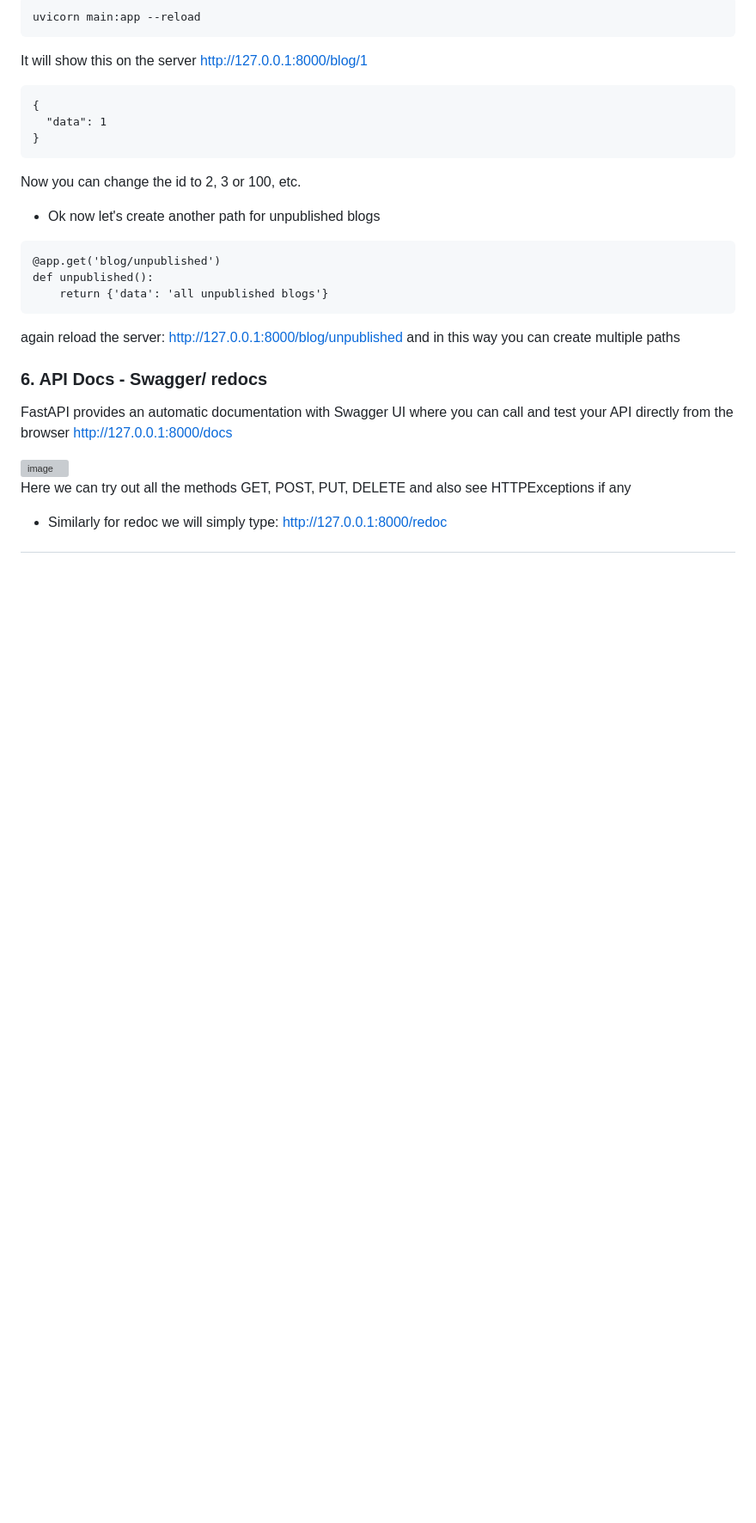
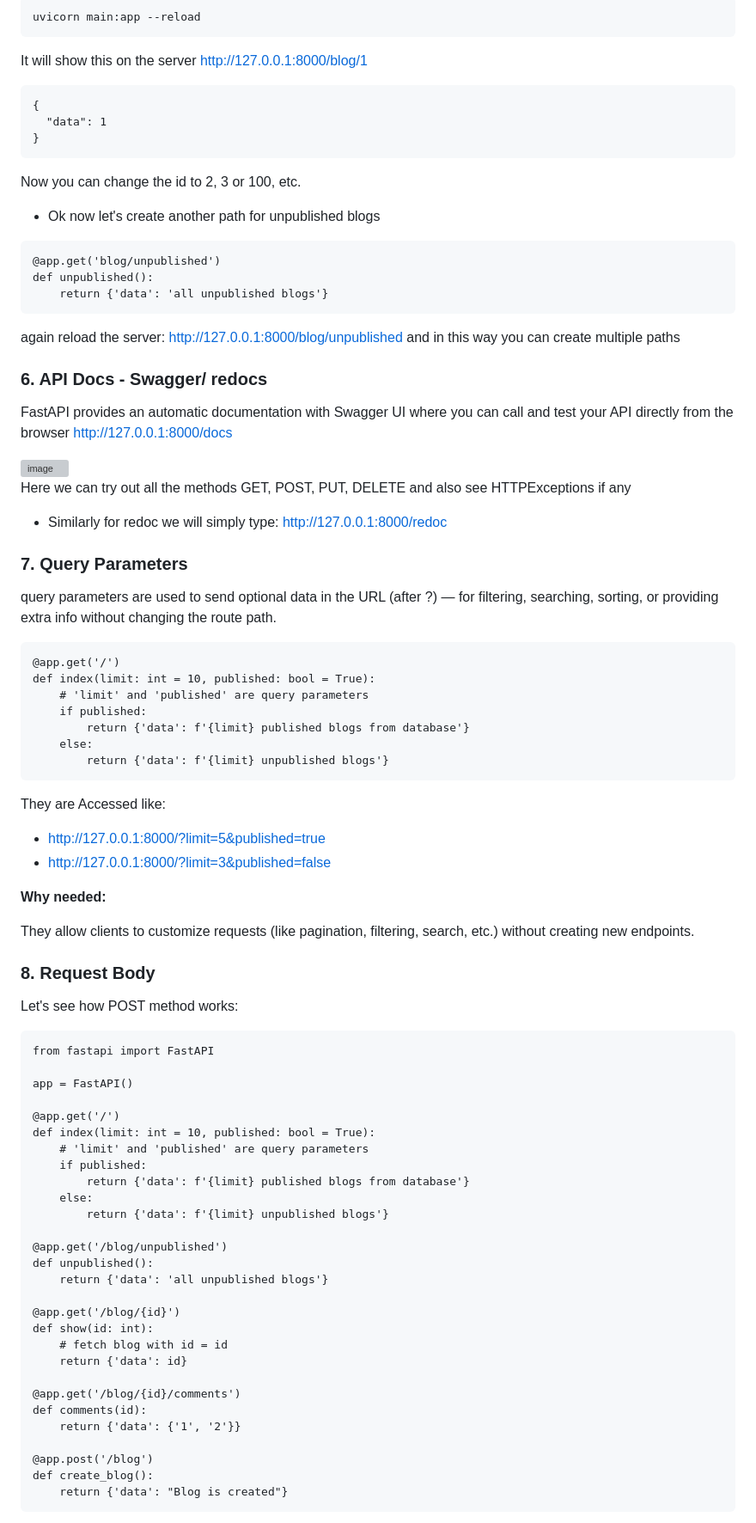
Before and after one commit to LegendTejas/API-Crash-Course, a Markdown page: Fast API/README.md, the part around the change printed below. Shown: that part at 86% size. GitHub-like rendering; blank space fills up the shorter version; grey boxes are pictures that could not be loaded.

````diff
--- a/Fast API/README.md
+++ b/Fast API/README.md
@@ -160,3 +160,63 @@ Here we can try out all the methods GET, POST, PUT, DELETE and also see HTTPExce
 
 - Similarly for redoc we will simply type: http://127.0.0.1:8000/redoc
 
+
+### 7. Query Parameters
+
+query parameters are used to send optional data in the URL (after ?) — for filtering, searching, sorting, or providing extra info without changing the route path.
+
+```
+@app.get('/')
+def index(limit: int = 10, published: bool = True):
+    # 'limit' and 'published' are query parameters
+    if published:
+        return {'data': f'{limit} published blogs from database'}
+    else:
+        return {'data': f'{limit} unpublished blogs'}
+```
+
+They are Accessed like:
+
+- http://127.0.0.1:8000/?limit=5&published=true
+- http://127.0.0.1:8000/?limit=3&published=false
+
+**Why needed:**
+
+They allow clients to customize requests (like pagination, filtering, search, etc.) without creating new endpoints.
+
+
+### 8. Request Body
+
+Let's see how POST method works:
+
+```
+from fastapi import FastAPI
+
+app = FastAPI()
+
+@app.get('/')
+def index(limit: int = 10, published: bool = True):
+    # 'limit' and 'published' are query parameters
+    if published:
+        return {'data': f'{limit} published blogs from database'}
+    else:
+        return {'data': f'{limit} unpublished blogs'}
+
+@app.get('/blog/unpublished')
+def unpublished():
+    return {'data': 'all unpublished blogs'}
+
+@app.get('/blog/{id}')
+def show(id: int):
+    # fetch blog with id = id
+    return {'data': id}
+
+@app.get('/blog/{id}/comments')
+def comments(id):
+    return {'data': {'1', '2'}}
+
+@app.post('/blog')
+def create_blog():
+    return {'data': "Blog is created"}
+```
+
````
Also changed, not shown: other parts of Fast API/README.md (+135 -1 lines).
